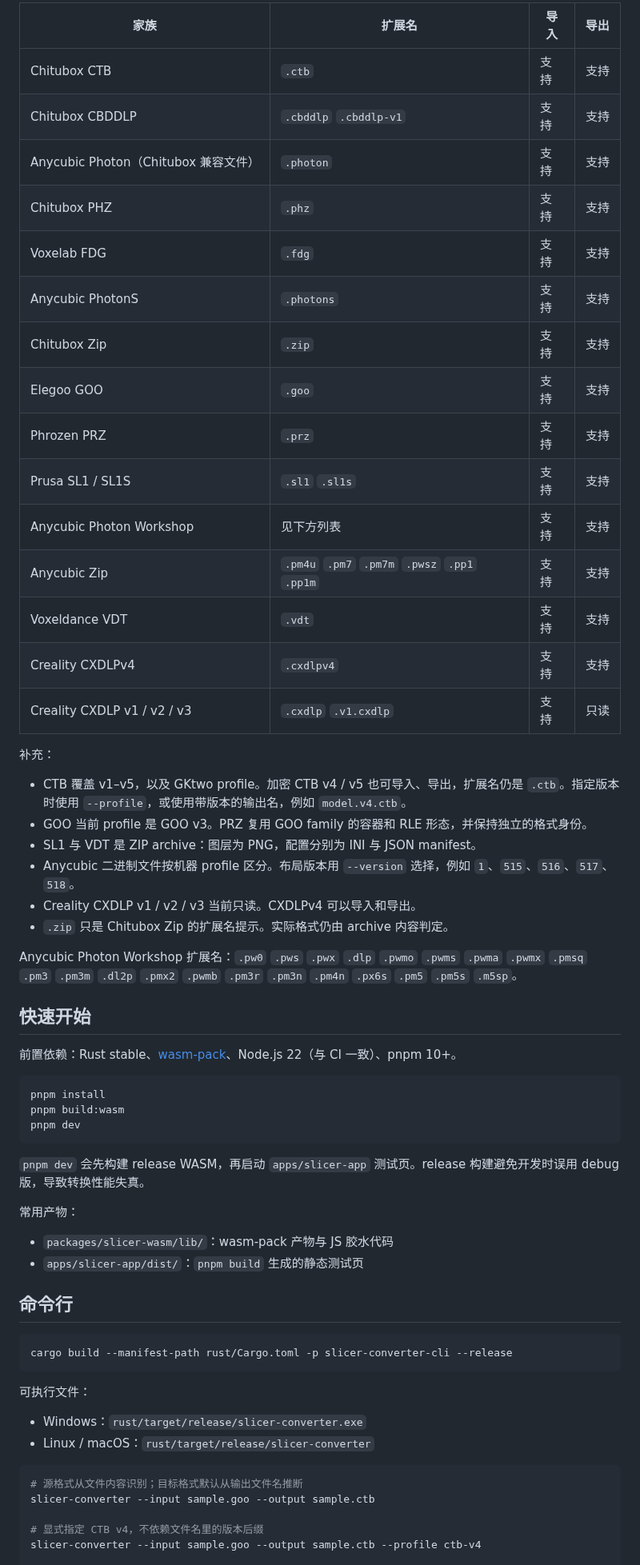
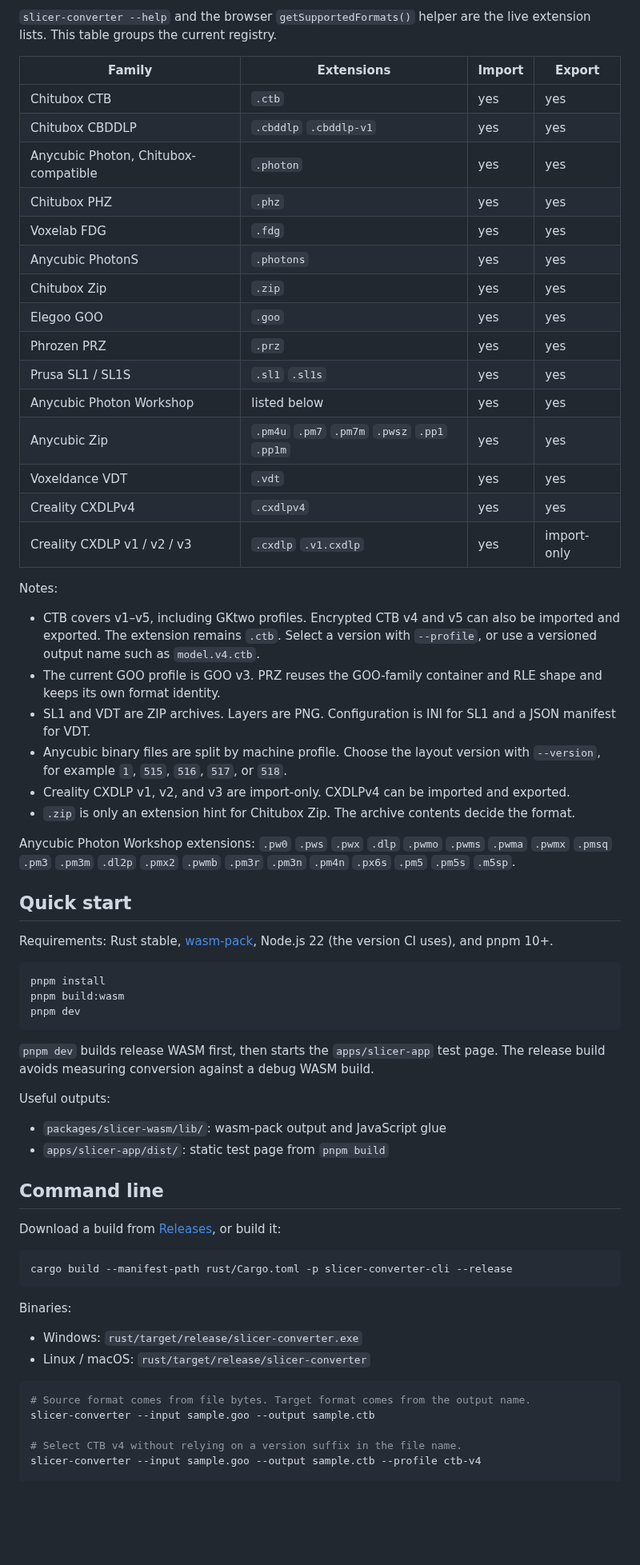
Before and after one commit to Innovgame/slicer-converter, a Markdown page: README.md, the part around one of its changes. Shown at 80% size. Drawn GitHub-style; blank space fills up the shorter version.

````diff
--- a/README.md
+++ b/README.md
@@ -47,36 +48,38 @@ Resin slicer file converter for MSLA and DLP printers. One Rust format registry
 
-| 家族                                 | 扩展名                                        | 导入 | 导出 |
-| ------------------------------------ | --------------------------------------------- | ---- | ---- |
-| Chitubox CTB                         | `.ctb`                                        | 支持 | 支持 |
-| Chitubox CBDDLP                      | `.cbddlp` `.cbddlp-v1`                        | 支持 | 支持 |
-| Anycubic Photon（Chitubox 兼容文件） | `.photon`                                     | 支持 | 支持 |
-| Chitubox PHZ                         | `.phz`                                        | 支持 | 支持 |
-| Voxelab FDG                          | `.fdg`                                        | 支持 | 支持 |
-| Anycubic PhotonS                     | `.photons`                                    | 支持 | 支持 |
-| Chitubox Zip                         | `.zip`                                        | 支持 | 支持 |
-| Elegoo GOO                           | `.goo`                                        | 支持 | 支持 |
-| Phrozen PRZ                          | `.prz`                                        | 支持 | 支持 |
-| Prusa SL1 / SL1S                     | `.sl1` `.sl1s`                                | 支持 | 支持 |
-| Anycubic Photon Workshop             | 见下方列表                                    | 支持 | 支持 |
-| Anycubic Zip                         | `.pm4u` `.pm7` `.pm7m` `.pwsz` `.pp1` `.pp1m` | 支持 | 支持 |
-| Voxeldance VDT                       | `.vdt`                                        | 支持 | 支持 |
-| Creality CXDLPv4                     | `.cxdlpv4`                                    | 支持 | 支持 |
-| Creality CXDLP v1 / v2 / v3          | `.cxdlp` `.v1.cxdlp`                          | 支持 | 只读 |
+`slicer-converter --help` and the browser `getSupportedFormats()` helper are the live extension lists. This table groups the current registry.
 
-补充：
+| Family                               | Extensions                                    | Import | Export      |
+| ------------------------------------ | --------------------------------------------- | ------ | ----------- |
+| Chitubox CTB                         | `.ctb`                                        | yes    | yes         |
+| Chitubox CBDDLP                      | `.cbddlp` `.cbddlp-v1`                        | yes    | yes         |
+| Anycubic Photon, Chitubox-compatible | `.photon`                                     | yes    | yes         |
+| Chitubox PHZ                         | `.phz`                                        | yes    | yes         |
+| Voxelab FDG                          | `.fdg`                                        | yes    | yes         |
+| Anycubic PhotonS                     | `.photons`                                    | yes    | yes         |
+| Chitubox Zip                         | `.zip`                                        | yes    | yes         |
+| Elegoo GOO                           | `.goo`                                        | yes    | yes         |
+| Phrozen PRZ                          | `.prz`                                        | yes    | yes         |
+| Prusa SL1 / SL1S                     | `.sl1` `.sl1s`                                | yes    | yes         |
+| Anycubic Photon Workshop             | listed below                                  | yes    | yes         |
+| Anycubic Zip                         | `.pm4u` `.pm7` `.pm7m` `.pwsz` `.pp1` `.pp1m` | yes    | yes         |
+| Voxeldance VDT                       | `.vdt`                                        | yes    | yes         |
+| Creality CXDLPv4                     | `.cxdlpv4`                                    | yes    | yes         |
+| Creality CXDLP v1 / v2 / v3          | `.cxdlp` `.v1.cxdlp`                          | yes    | import-only |
 
-- CTB 覆盖 v1–v5，以及 GKtwo profile。加密 CTB v4 / v5 也可导入、导出，扩展名仍是 `.ctb`。指定版本时使用 `--profile`，或使用带版本的输出名，例如 `model.v4.ctb`。
-- GOO 当前 profile 是 GOO v3。PRZ 复用 GOO family 的容器和 RLE 形态，并保持独立的格式身份。
-- SL1 与 VDT 是 ZIP archive：图层为 PNG，配置分别为 INI 与 JSON manifest。
-- Anycubic 二进制文件按机器 profile 区分。布局版本用 `--version` 选择，例如 `1`、`515`、`516`、`517`、`518`。
-- Creality CXDLP v1 / v2 / v3 当前只读。CXDLPv4 可以导入和导出。
-- `.zip` 只是 Chitubox Zip 的扩展名提示。实际格式仍由 archive 内容判定。
+Notes:
 
-Anycubic Photon Workshop 扩展名：`.pw0` `.pws` `.pwx` `.dlp` `.pwmo` `.pwms` `.pwma` `.pwmx` `.pmsq` `.pm3` `.pm3m` `.dl2p` `.pmx2` `.pwmb` `.pm3r` `.pm3n` `.pm4n` `.px6s` `.pm5` `.pm5s` `.m5sp`。
+- CTB covers v1–v5, including GKtwo profiles. Encrypted CTB v4 and v5 can also be imported and exported. The extension remains `.ctb`. Select a version with `--profile`, or use a versioned output name such as `model.v4.ctb`.
+- The current GOO profile is GOO v3. PRZ reuses the GOO-family container and RLE shape and keeps its own format identity.
+- SL1 and VDT are ZIP archives. Layers are PNG. Configuration is INI for SL1 and a JSON manifest for VDT.
+- Anycubic binary files are split by machine profile. Choose the layout version with `--version`, for example `1`, `515`, `516`, `517`, or `518`.
+- Creality CXDLP v1, v2, and v3 are import-only. CXDLPv4 can be imported and exported.
+- `.zip` is only an extension hint for Chitubox Zip. The archive contents decide the format.
 
-## 快速开始
+Anycubic Photon Workshop extensions: `.pw0` `.pws` `.pwx` `.dlp` `.pwmo` `.pwms` `.pwma` `.pwmx` `.pmsq` `.pm3` `.pm3m` `.dl2p` `.pmx2` `.pwmb` `.pm3r` `.pm3n` `.pm4n` `.px6s` `.pm5` `.pm5s` `.m5sp`.
 
-前置依赖：Rust stable、[wasm-pack](https://rustwasm.github.io/wasm-pack/installer/)、Node.js 22（与 CI 一致）、pnpm 10+。
+## Quick start
+
+Requirements: Rust stable, [wasm-pack](https://rustwasm.github.io/wasm-pack/installer/), Node.js 22 (the version CI uses), and pnpm 10+.
 
 ```bash
 pnpm install
@@ -84,28 +87,30 @@ pnpm build:wasm
 pnpm dev
 ```
 
-`pnpm dev` 会先构建 release WASM，再启动 `apps/slicer-app` 测试页。release 构建避免开发时误用 debug 版，导致转换性能失真。
+`pnpm dev` builds release WASM first, then starts the `apps/slicer-app` test page. The release build avoids measuring conversion against a debug WASM build.
 
-常用产物：
+Useful outputs:
 
-- `packages/slicer-wasm/lib/`：wasm-pack 产物与 JS 胶水代码
-- `apps/slicer-app/dist/`：`pnpm build` 生成的静态测试页
+- `packages/slicer-wasm/lib/`: wasm-pack output and JavaScript glue
+- `apps/slicer-app/dist/`: static test page from `pnpm build`
 
-## 命令行
+## Command line
+
+Download a build from [Releases](https://github.com/Innovgame/slicer-converter/releases), or build it:
 
 ```bash
 cargo build --manifest-path rust/Cargo.toml -p slicer-converter-cli --release
 ```
 
-可执行文件：
+Binaries:
 
-- Windows：`rust/target/release/slicer-converter.exe`
-- Linux / macOS：`rust/target/release/slicer-converter`
+- Windows: `rust/target/release/slicer-converter.exe`
+- Linux / macOS: `rust/target/release/slicer-converter`
 
 ```bash
-# 源格式从文件内容识别；目标格式默认从输出文件名推断
+# Source format comes from file bytes. Target format comes from the output name.
 slicer-converter --input sample.goo --output sample.ctb
 
-# 显式指定 CTB v4，不依赖文件名里的版本后缀
+# Select CTB v4 without relying on a version suffix in the file name.
 slicer-converter --input sample.goo --output sample.ctb --profile ctb-v4
 
````
Also changed, not shown: other parts of README.md (+85 -78 lines), .github/ISSUE_TEMPLATE/bug_report.md (added, +25 -0 lines), .github/ISSUE_TEMPLATE/feature_request.md (added, +14 -0 lines), .github/ISSUE_TEMPLATE/format_compatibility.md (added, +26 -0 lines), .github/pull_request_template.md (added, +10 -0 lines), CHANGELOG.md (added, +13 -0 lines), CODE_OF_CONDUCT.md (added, +44 -0 lines), CONTRIBUTING.md (added, +47 -0 lines), SECURITY.md (added, +9 -0 lines), docs/images/app-preview.png (added), 7 other files.
